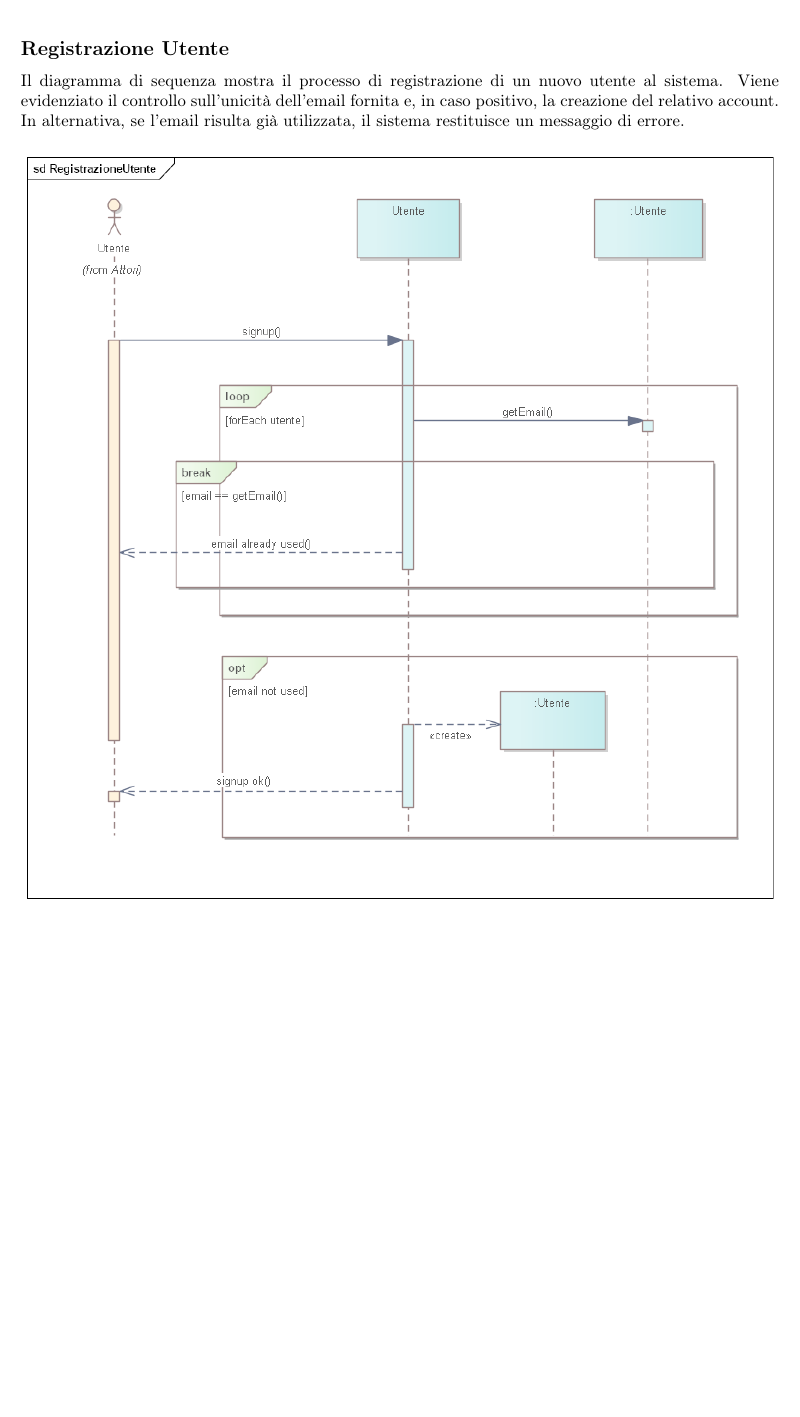
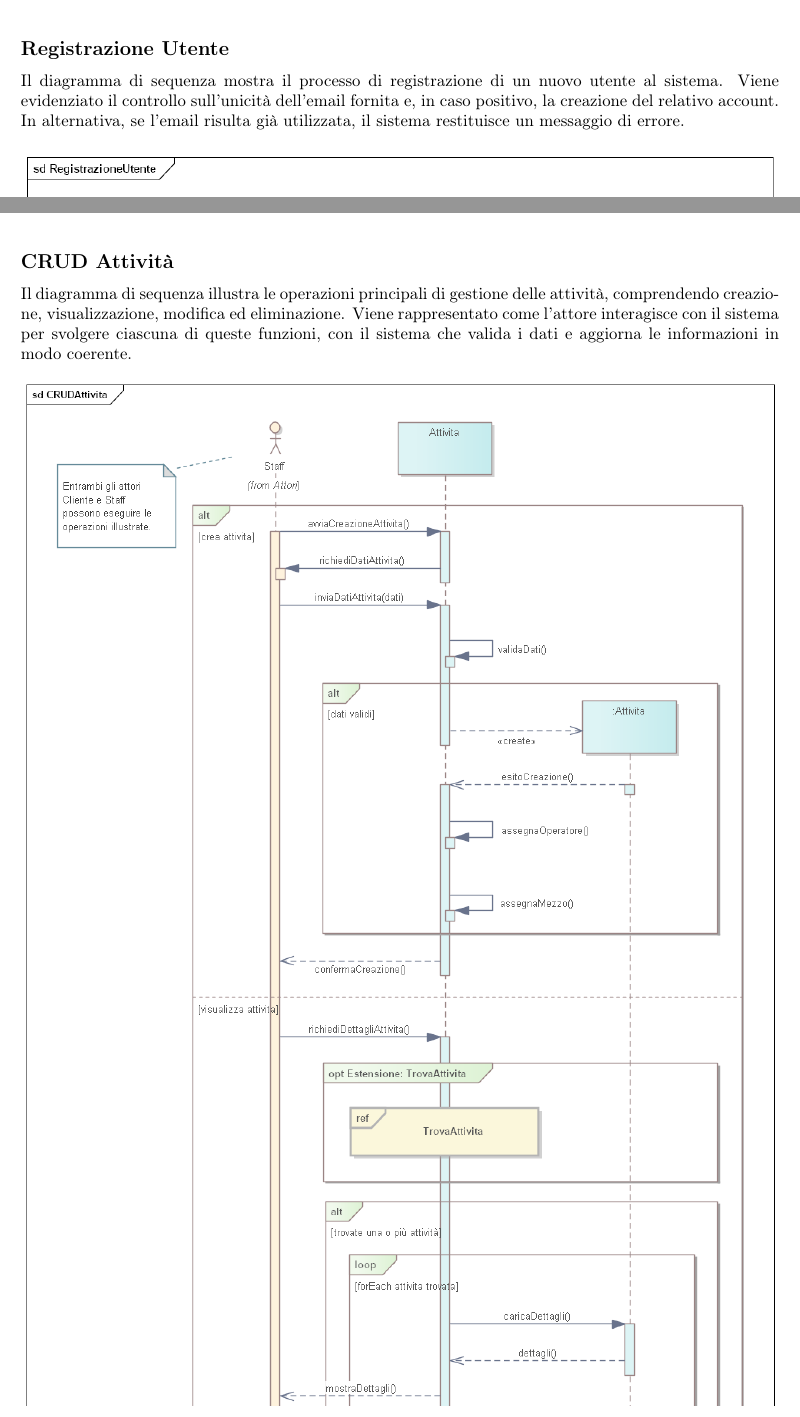
Before and after one commit to davideronchini/GESTRI-Gestionale-Rifiuti-Industriali, a LaTeX thesis (Tesina - LaTeX/tesina.tex): part of page 58 of 59 before the commit and two parts of pages 58 and 59 of 62 after it, the two joined at a grey line, cut so that both start at the same text, the shorter picture padded with empty space. Compiled offline with pdfLaTeX.

Commit message:
Aggiunto il diagramma di sequenza CRUD Attività

```diff
--- a/Tesina - LaTeX/tesina.tex
+++ b/Tesina - LaTeX/tesina.tex
@@ -1645,6 +1645,16 @@ Il diagramma di sequenza mostra il processo di registrazione di un nuovo utente
 
 \begin{figure*}[!ht]
     \centering
-    \includegraphics[width=1\textwidth]{RegistrazioneUtente}
+    \includegraphics[width=1\textwidth]{DiagrammaSequenzaRegistrazioneUtente}
 \end{figure*}
 
+\clearpage
+\newsubsection{CRUD Attività}
+\noindent
+Il diagramma di sequenza illustra le operazioni principali di gestione delle attività, comprendendo creazione, visualizzazione, modifica ed eliminazione. Viene rappresentato come l’attore interagisce con il sistema per svolgere ciascuna di queste funzioni, con il sistema che valida i dati e aggiorna le informazioni in modo coerente.
+
+\begin{figure}[!ht]
+  \centering
+  \includegraphics[width=\textwidth,trim=0 775pt 0 0,clip]{DiagrammaSequenzaCRUDAttivita}
+\end{figure}
+\clearpage
```
Also changed, not shown: Tesina - LaTeX/img/DiagrammaSequenzaCRUDAttivita.png (added), Tesina - LaTeX/img/DiagrammaSequenzaLoginUtente.png (renamed from Tesina - LaTeX/img/LoginUtente.png), Tesina - LaTeX/img/DiagrammaSequenzaRegistrazioneUtente.png (renamed from Tesina - LaTeX/img/RegistrazioneUtente.png), Tesina - LaTeX/tesina.pdf, Tesina - LaTeX/tesina.tex (13 more changed lines), 8 other files.
